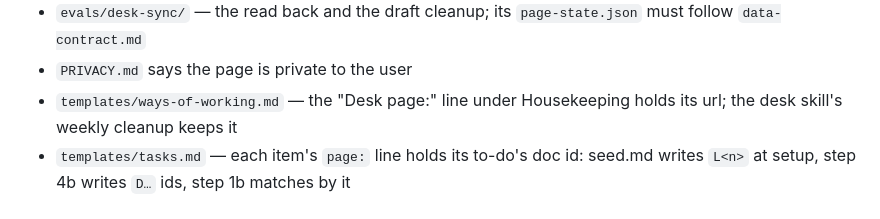
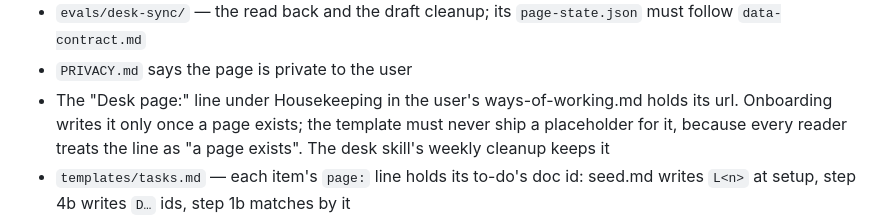
Before and after one commit to office-of-one/Office-Of-One, a Markdown page: DEPENDENCIES.md, the part around the change. Drawn GitHub-style.

Commit message:
Don't ship a placeholder Desk page line in the ways-of-working template
A placeholder made every reader think a page already existed, so a
fresh interview could skip publishing the Desk.

Co-Authored-By: Claude Opus 5.5 <noreply@anthropic.com>

```diff
--- a/DEPENDENCIES.md
+++ b/DEPENDENCIES.md
@@ -95,8 +95,11 @@ contract (data-contract.md) and the seed recipe (seed.md).
 - `evals/desk-sync/` — the read back and the draft cleanup; its
   `page-state.json` must follow `data-contract.md`
 - `PRIVACY.md` says the page is private to the user
-- `templates/ways-of-working.md` — the "Desk page:" line under
-  Housekeeping holds its url; the desk skill's weekly cleanup keeps it
+- The "Desk page:" line under Housekeeping in the user's
+  ways-of-working.md holds its url. Onboarding writes it only once a
+  page exists; the template must never ship a placeholder for it,
+  because every reader treats the line as "a page exists". The desk
+  skill's weekly cleanup keeps it
 - `templates/tasks.md` — each item's `page:` line holds its to-do's
   doc id: seed.md writes `L<n>` at setup, step 4b writes `D…` ids,
   step 1b matches by it
```
Also changed, not shown: 1 other file.
